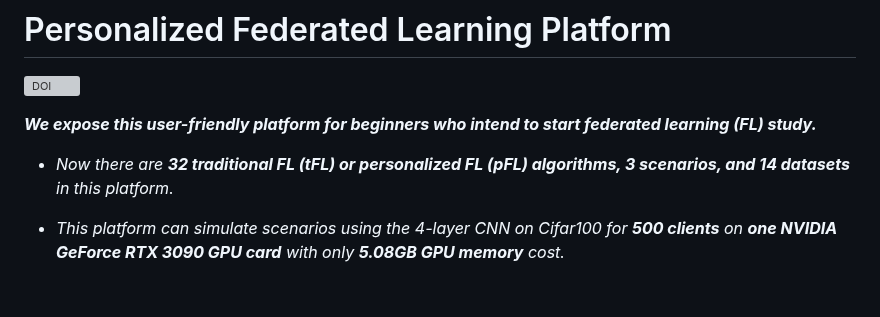
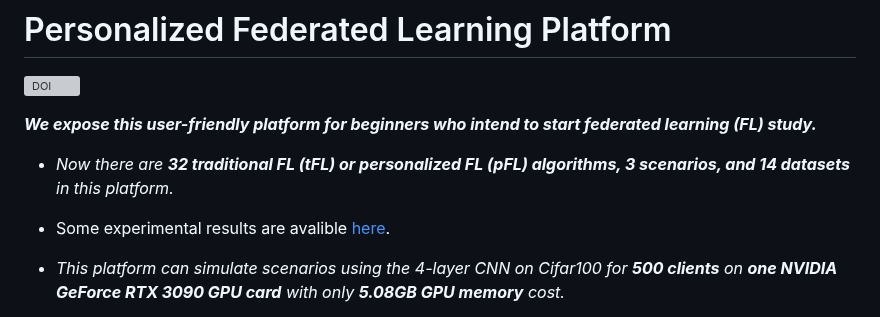
Before and after one commit to fleaf00571/PFLlib, a Markdown page: README.md, the part around one of its changes. GitHub-like rendering; blank space fills up the shorter version; grey boxes are pictures that could not be loaded.

```diff
--- a/README.md
+++ b/README.md
@@ -5,6 +5,8 @@
 ***We expose this user-friendly platform for beginners who intend to start federated learning (FL) study.***
 
 - *Now there are **32 traditional FL (tFL) or personalized FL (pFL) algorithms, 3 scenarios, and 14 datasets** in this platform.*
+
+- Some experimental results are avalible [here](#experimental-results).
 
 - *This platform can simulate scenarios using the 4-layer CNN on Cifar100 for **500 clients** on **one NVIDIA GeForce RTX 3090 GPU card** with only **5.08GB GPU memory** cost.*
 
```
Also changed, not shown: other parts of README.md (+1 -1 lines).
